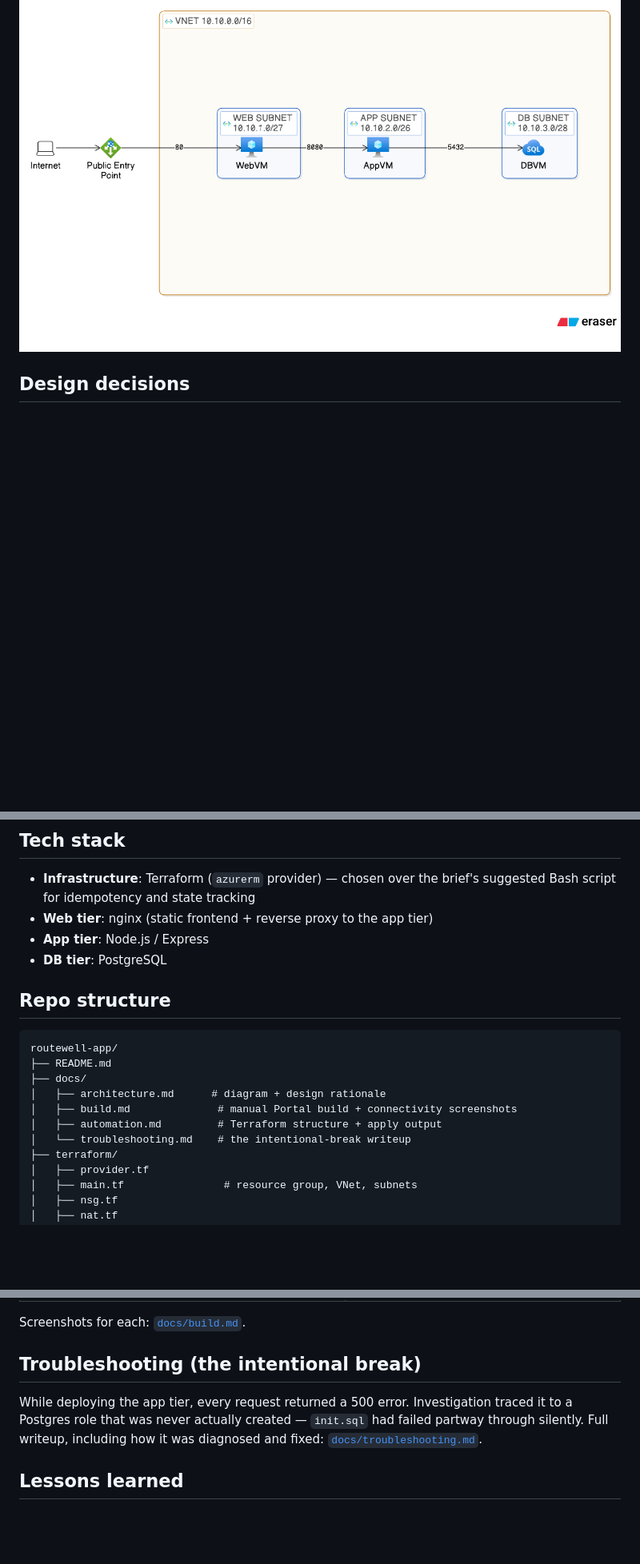
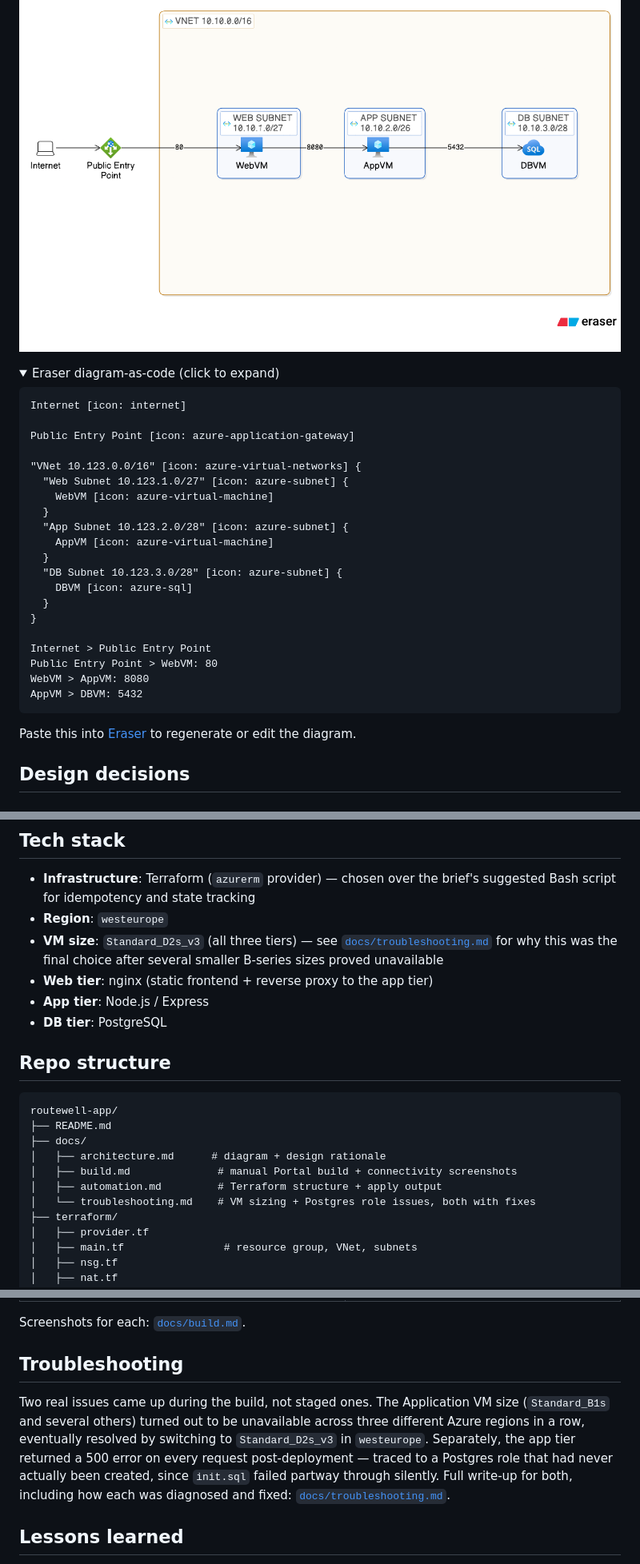
Before and after one commit to nnamanidavid/RouteWell, a Markdown page: README.md, 3 parts joined by grey strips. Shown at 80% size. Rendered like a GitHub page; folded sections open; blank space fills up the shorter version.

````diff
--- a/README.md
+++ b/README.md
@@ -25,6 +25,35 @@ DB VM ── subnet-db (10.123.3.0/28)
 Traffic only ever moves one direction, one hop at a time. Nothing skips a tier, and nothing reaches the database subnet from outside the app tier. A NAT Gateway gives the app and db subnets outbound-only internet access (for patching, package installs) without ever exposing them to inbound traffic.
 
 Full diagram: ![RouteWell architecture diagram](docs/architecture-route.png)
+
+<details>
+<summary>Eraser diagram-as-code (click to expand)</summary>
+
+```
+Internet [icon: internet]
+
+Public Entry Point [icon: azure-application-gateway]
+
+"VNet 10.123.0.0/16" [icon: azure-virtual-networks] {
+  "Web Subnet 10.123.1.0/27" [icon: azure-subnet] {
+    WebVM [icon: azure-virtual-machine]
+  }
+  "App Subnet 10.123.2.0/28" [icon: azure-subnet] {
+    AppVM [icon: azure-virtual-machine]
+  }
+  "DB Subnet 10.123.3.0/28" [icon: azure-subnet] {
+    DBVM [icon: azure-sql]
+  }
+}
+
+Internet > Public Entry Point
+Public Entry Point > WebVM: 80
+WebVM > AppVM: 8080
+AppVM > DBVM: 5432
+```
+
+Paste this into [Eraser](https://app.eraser.io) to regenerate or edit the diagram.
+</details>
 
 ## Design decisions
 
@@ -68,6 +97,8 @@ Given the redesign exists *because* of a near-miss security incident, Applicatio
 ## Tech stack
 
 - **Infrastructure**: Terraform (`azurerm` provider) — chosen over the brief's suggested Bash script for idempotency and state tracking
+- **Region**: `westeurope`
+- **VM size**: `Standard_D2s_v3` (all three tiers) — see [`docs/troubleshooting.md`](docs/troubleshooting.md) for why this was the final choice after several smaller B-series sizes proved unavailable
 - **Web tier**: nginx (static frontend + reverse proxy to the app tier)
 - **App tier**: Node.js / Express
 - **DB tier**: PostgreSQL
@@ -81,7 +112,7 @@ routewell-app/
 │   ├── architecture.md      # diagram + design rationale
 │   ├── build.md              # manual Portal build + connectivity screenshots
 │   ├── automation.md         # Terraform structure + apply output
-│   └── troubleshooting.md    # the intentional-break writeup
+│   └── troubleshooting.md    # VM sizing + Postgres role issues, both with fixes
 ├── terraform/
 │   ├── provider.tf
 │   ├── main.tf                # resource group, VNet, subnets
@@ -132,9 +163,9 @@ Then open `http://localhost:8080`.
 
 Screenshots for each: [`docs/build.md`](docs/build.md).
 
-## Troubleshooting (the intentional break)
+## Troubleshooting
 
-While deploying the app tier, every request returned a 500 error. Investigation traced it to a Postgres role that was never actually created — `init.sql` had failed partway through silently. Full writeup, including how it was diagnosed and fixed: [`docs/troubleshooting.md`](docs/troubleshooting.md).
+Two real issues came up during the build, not staged ones. The Application VM size (`Standard_B1s` and several others) turned out to be unavailable across three different Azure regions in a row, eventually resolved by switching to `Standard_D2s_v3` in `westeurope`. Separately, the app tier returned a 500 error on every request post-deployment — traced to a Postgres role that had never actually been created, since `init.sql` failed partway through silently. Full write-up for both, including how each was diagnosed and fixed: [`docs/troubleshooting.md`](docs/troubleshooting.md).
 
 ## Lessons learned
 
````
